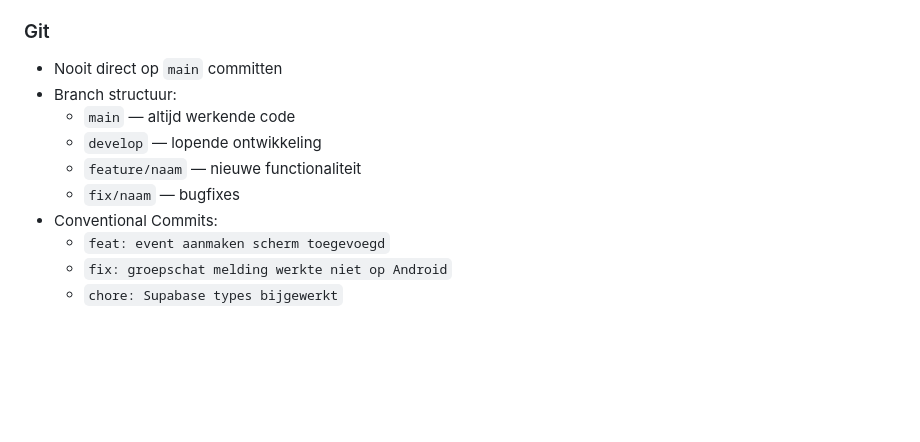
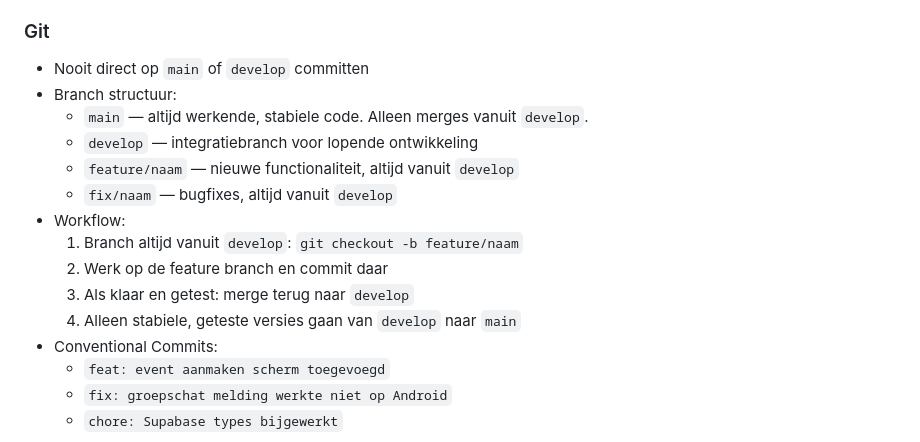
Before and after one commit to pascalwiersma/opstap, a Markdown page: CLAUDE.md, the part around the change. Rendered like a GitHub page; blank space fills up the shorter version.

Commit message:
docs: verduidelijk git branch workflow in CLAUDE.md
Feature branches vanuit develop, merge terug naar develop zodra klaar
en getest. Alleen stabiele versies gaan naar main.

Co-Authored-By: Claude Sonnet 4.6 <noreply@anthropic.com>

```diff
--- a/CLAUDE.md
+++ b/CLAUDE.md
@@ -213,12 +213,17 @@ npx supabase gen types typescript --project-id jouw-project-id > types/supabase.
 - Husky pre-commit hook zodat rommelige code er nooit in komt
 
 ### Git
-- Nooit direct op `main` committen
+- Nooit direct op `main` of `develop` committen
 - Branch structuur:
-  - `main` — altijd werkende code
-  - `develop` — lopende ontwikkeling
-  - `feature/naam` — nieuwe functionaliteit
-  - `fix/naam` — bugfixes
+  - `main` — altijd werkende, stabiele code. Alleen merges vanuit `develop`.
+  - `develop` — integratiebranch voor lopende ontwikkeling
+  - `feature/naam` — nieuwe functionaliteit, altijd vanuit `develop`
+  - `fix/naam` — bugfixes, altijd vanuit `develop`
+- Workflow:
+  1. Branch altijd vanuit `develop`: `git checkout -b feature/naam`
+  2. Werk op de feature branch en commit daar
+  3. Als klaar en getest: merge terug naar `develop`
+  4. Alleen stabiele, geteste versies gaan van `develop` naar `main`
 - Conventional Commits:
   - `feat: event aanmaken scherm toegevoegd`
   - `fix: groepschat melding werkte niet op Android`
```
